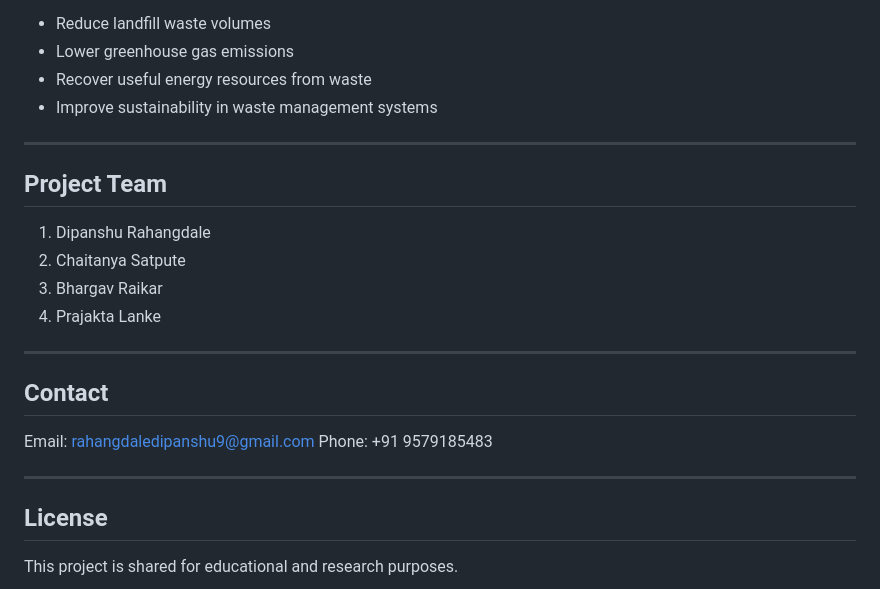
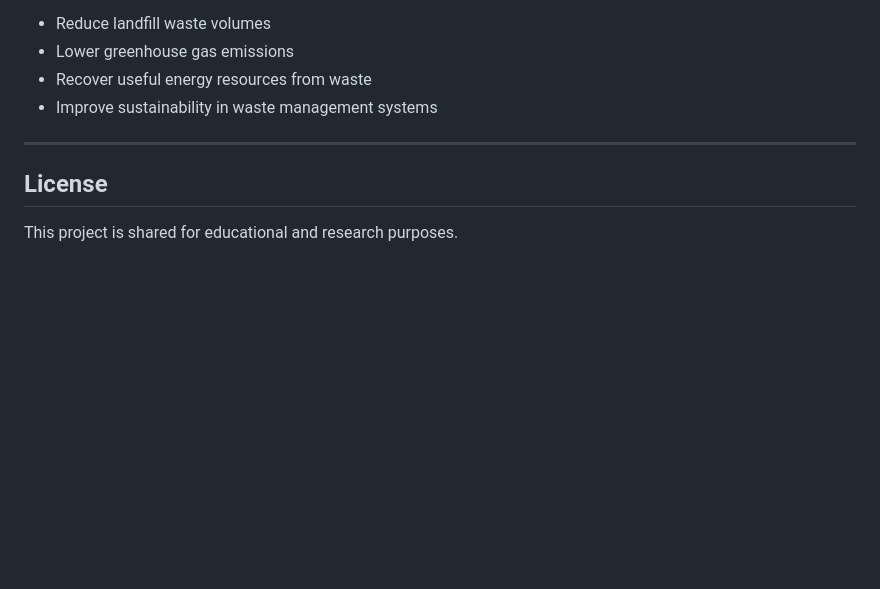
Before and after one commit to dikshantsk01/waste-to-fuel, a Markdown page: README.md, the part around the change. Drawn GitHub-style; blank space fills up the shorter version.

Commit message:
Remove project team and contact details from README
Removed project team and contact information sections from README.

```diff
--- a/README.md
+++ b/README.md
@@ -111,22 +111,6 @@ If implemented effectively, this system could:
 
 ---
 
-## Project Team
-
-1. Dipanshu Rahangdale
-2. Chaitanya Satpute
-3. Bhargav Raikar
-4. Prajakta Lanke
-
----
-
-## Contact
-
-Email: [rahangdaledipanshu9@gmail.com](mailto:rahangdaledipanshu9@gmail.com)
-Phone: +91 9579185483
-
----
-
 ## License
 
 This project is shared for educational and research purposes.
```
